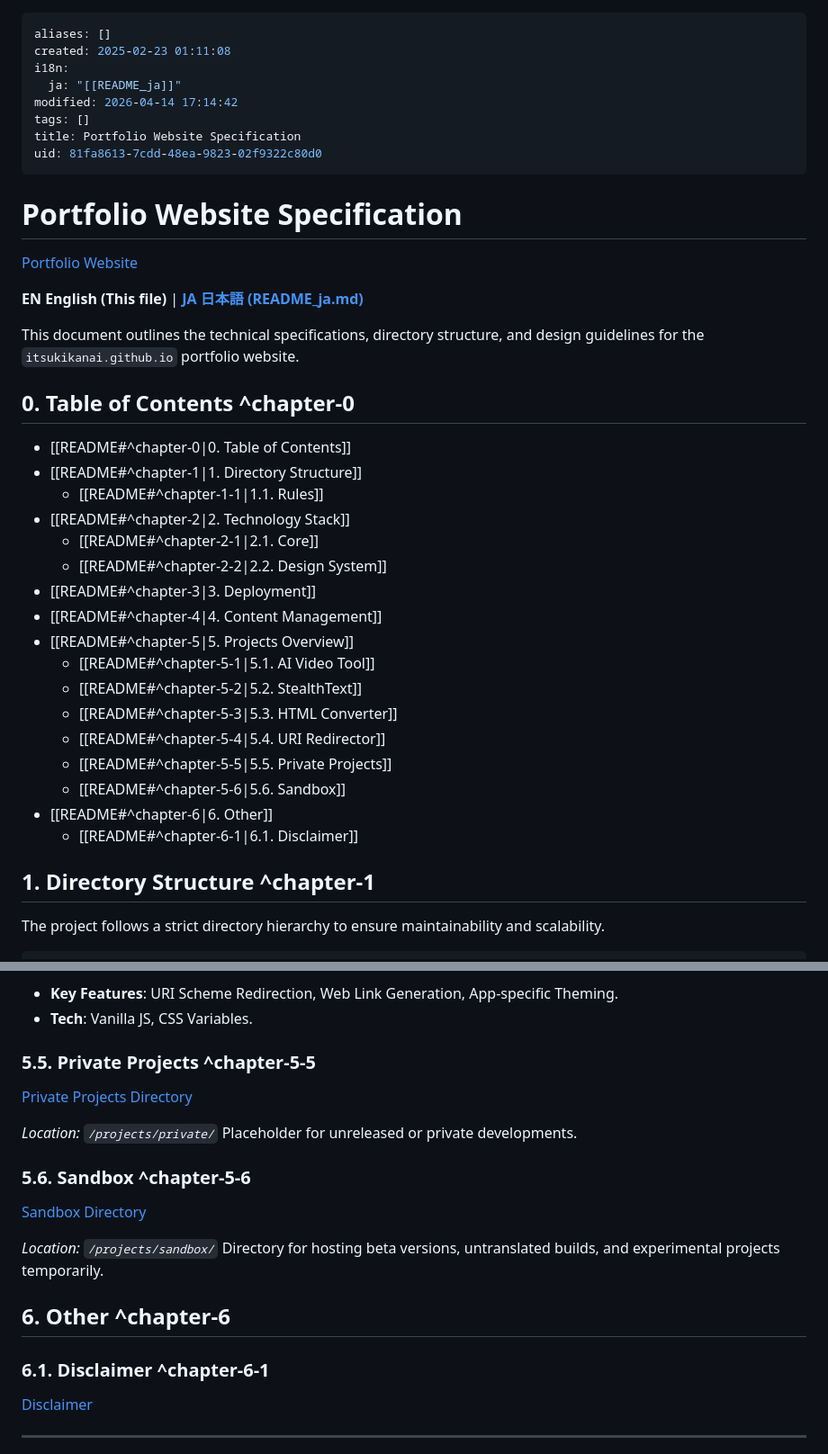
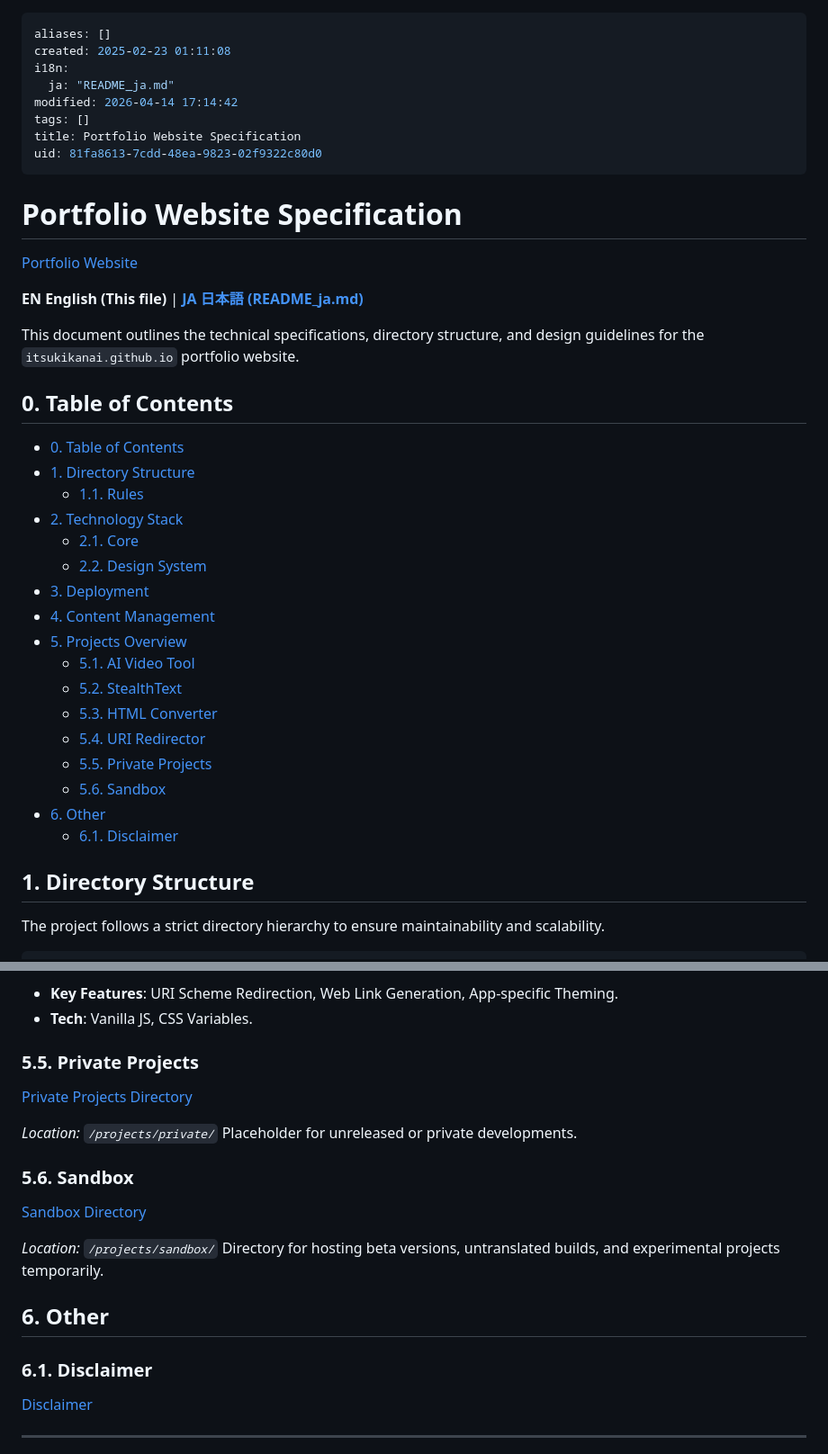
Before and after one commit to itsukikanai/itsukikanai.github.io, a Markdown page: README.md, 2 parts joined by grey strips. Shown at 90% size. Rendered like a GitHub page.

```diff
--- a/README.md
+++ b/README.md
@@ -2,7 +2,7 @@
 aliases: []
 created: 2025-02-23 01:11:08
 i18n:
-  ja: "[[README_ja]]"
+  ja: "README_ja.md"
 modified: 2026-04-14 17:14:42
 tags: []
 title: Portfolio Website Specification
@@ -17,27 +17,27 @@ uid: 81fa8613-7cdd-48ea-9823-02f9322c80d0
 
 This document outlines the technical specifications, directory structure, and design guidelines for the `itsukikanai.github.io` portfolio website.
 
-## 0. Table of Contents ^chapter-0
+## 0. Table of Contents
 
-- [[README#^chapter-0|0. Table of Contents]]
-- [[README#^chapter-1|1. Directory Structure]]
-  - [[README#^chapter-1-1|1.1. Rules]]
-- [[README#^chapter-2|2. Technology Stack]]
-  - [[README#^chapter-2-1|2.1. Core]]
-  - [[README#^chapter-2-2|2.2. Design System]]
-- [[README#^chapter-3|3. Deployment]]
-- [[README#^chapter-4|4. Content Management]]
-- [[README#^chapter-5|5. Projects Overview]]
-  - [[README#^chapter-5-1|5.1. AI Video Tool]]
-  - [[README#^chapter-5-2|5.2. StealthText]]
-  - [[README#^chapter-5-3|5.3. HTML Converter]]
-  - [[README#^chapter-5-4|5.4. URI Redirector]]
-  - [[README#^chapter-5-5|5.5. Private Projects]]
-  - [[README#^chapter-5-6|5.6. Sandbox]]
-- [[README#^chapter-6|6. Other]]
-  - [[README#^chapter-6-1|6.1. Disclaimer]]
+- [0. Table of Contents](#0.+table+of+contents)
+- [1. Directory Structure](#1.+directory+structure)
+  - [1.1. Rules](#1.1.+rules)
+- [2. Technology Stack](#2.+technology+stack)
+  - [2.1. Core](#2.1.+core)
+  - [2.2. Design System](#2.2.+design+system)
+- [3. Deployment](#3.+deployment)
+- [4. Content Management](#4.+content+management)
+- [5. Projects Overview](#5.+projects+overview)
+  - [5.1. AI Video Tool](#5.1.+ai+video+tool)
+  - [5.2. StealthText](#5.2.+stealthtext)
+  - [5.3. HTML Converter](#5.3.+html+converter)
+  - [5.4. URI Redirector](#5.4.+uri+redirector)
+  - [5.5. Private Projects](#5.5.+private+projects)
+  - [5.6. Sandbox](#5.6.+sandbox)
+- [6. Other](#6.+other)
+  - [6.1. Disclaimer](#6.1.+disclaimer)
 
-## 1. Directory Structure ^chapter-1
+## 1. Directory Structure
 
 The project follows a strict directory hierarchy to ensure maintainability and scalability.
 
@@ -156,23 +156,23 @@ A utility to convert and redirect in-app URIs (Obsidian, Notion, iA Writer) to s
 - **Key Features**: URI Scheme Redirection, Web Link Generation, App-specific Theming.
 - **Tech**: Vanilla JS, CSS Variables.
 
-### 5.5. Private Projects ^chapter-5-5
+### 5.5. Private Projects
 
 [Private Projects Directory](https://itsukikanai.github.io/projects/private)
 
 *Location: `/projects/private/`*
 Placeholder for unreleased or private developments.
 
-### 5.6. Sandbox ^chapter-5-6
+### 5.6. Sandbox
 
 [Sandbox Directory](https://itsukikanai.github.io/projects/sandbox)
 
 *Location: `/projects/sandbox/`*
 Directory for hosting beta versions, untranslated builds, and experimental projects temporarily.
 
-## 6. Other ^chapter-6
+## 6. Other
 
-### 6.1. Disclaimer ^chapter-6-1
+### 6.1. Disclaimer
 
 [Disclaimer](https://itsukikanai.github.io/disclaimer)
 
```
Also changed, not shown: other parts of README.md (+11 -11 lines), README_ja.md (+34 -34 lines), projects/ai-video-tool/README.md (+11 -3 lines).
